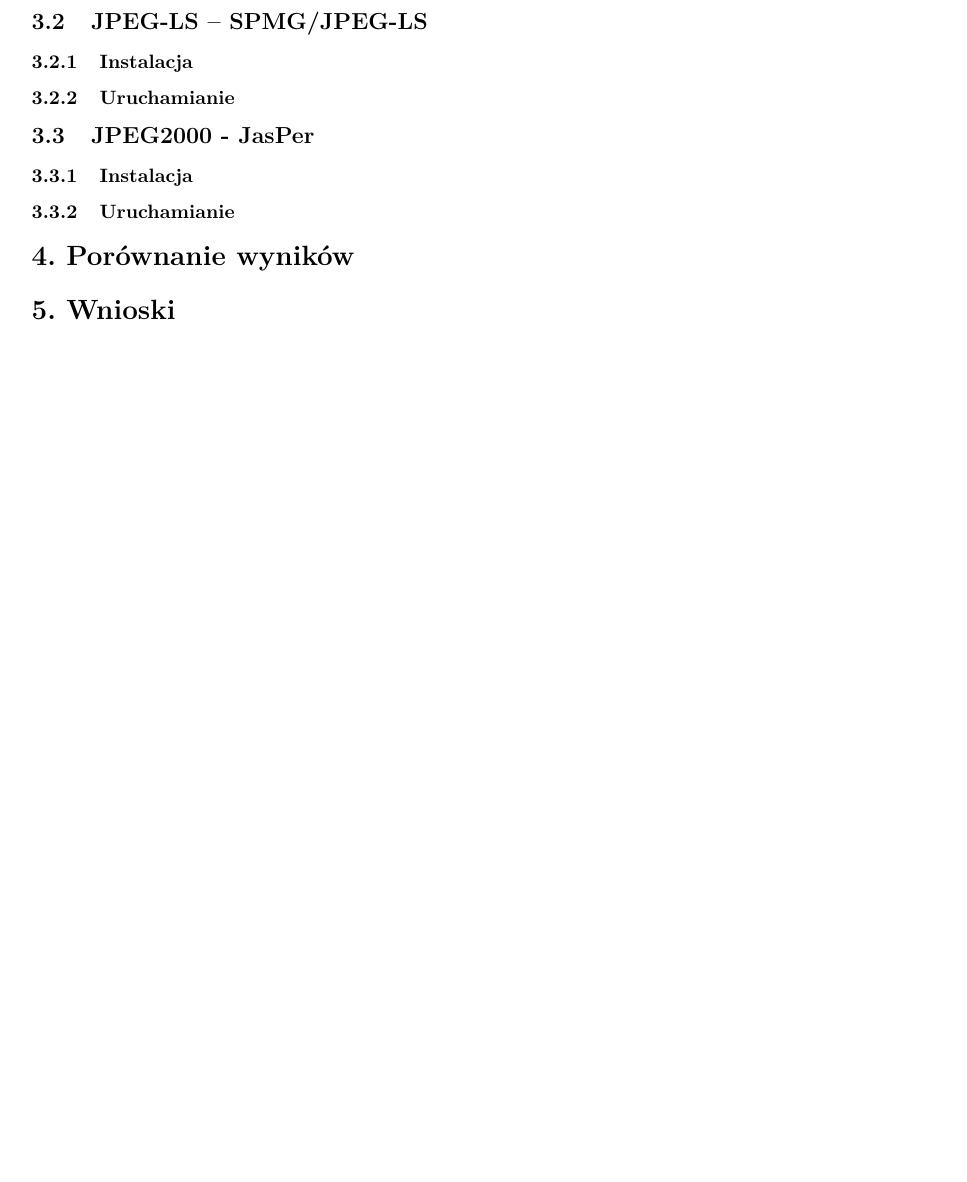
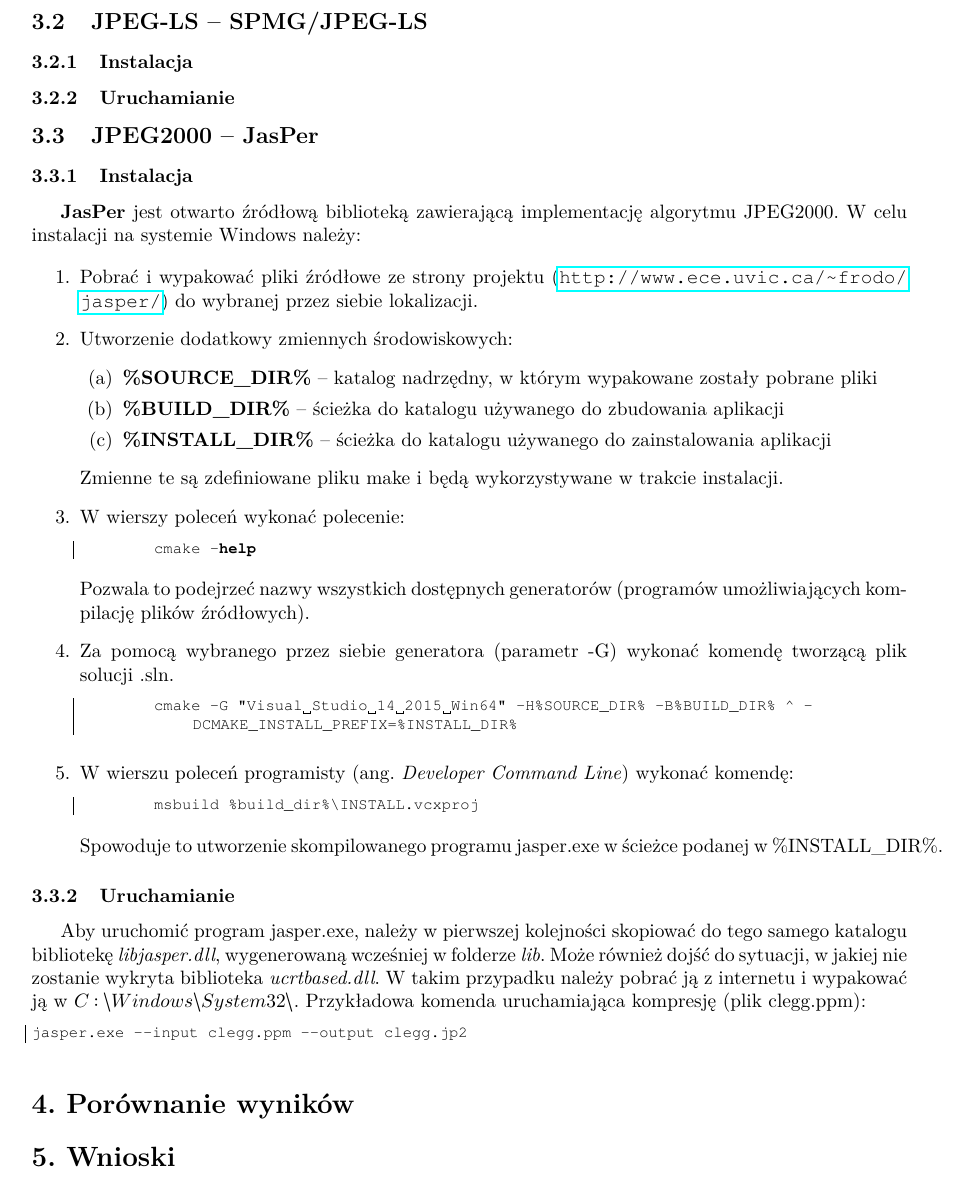
Before and after one commit to Ervie/AKD_Raport, a LaTeX document (AKD_Raport.tex, which reads Libraries.tex): part of page 4 of 4, cut so that both start at the same text, the shorter picture padded with empty space. Compiled offline with pdfLaTeX.

Commit message:
Instalacja JasPer.

```diff
--- a/Libraries.tex
+++ b/Libraries.tex
@@ -38,8 +38,52 @@ Aby uruchomić kompresję plików, należy posłużyć się aplikacją \textbf{p
 
 \subsubsection{Uruchamianie}
 
-\subsection{JPEG2000 - JasPer}
+\subsection{JPEG2000 -- JasPer}
 
 \subsubsection{Instalacja}
 
+\textbf{JasPer} jest otwarto źródłową biblioteką zawierającą implementację algorytmu JPEG2000. W celu instalacji na systemie Windows należy:
+
+\begin{enumerate}
+	\item Pobrać i wypakować pliki źródłowe ze strony projektu (\url{http://www.ece.uvic.ca/~frodo/jasper/}) do wybranej przez siebie lokalizacji.
+
+	\item Utworzenie dodatkowy zmiennych środowiskowych:
+	\begin{enumerate}
+		\item \textbf{\%SOURCE\textunderscore DIR\%} -- katalog nadrzędny, w którym wypakowane zostały pobrane pliki
+		\item \textbf{\%BUILD\textunderscore DIR\%} -- ścieżka do katalogu używanego do zbudowania aplikacji
+		\item \textbf{\%INSTALL\textunderscore DIR\%} -- ścieżka do katalogu używanego do zainstalowania aplikacji
+	\end{enumerate}
+	Zmienne te są zdefiniowane pliku make i będą wykorzystywane w trakcie instalacji.
+
+	\item W wierszy poleceń wykonać polecenie:
+
+	\begin{lstlisting}[language=bash]
+	cmake -help
+	\end{lstlisting}
+
+	Pozwala to podejrzeć nazwy wszystkich dostępnych generatorów (programów umożliwiających kompilację plików źródłowych).
+
+	\item Za pomocą wybranego przez siebie generatora (parametr -G) wykonać komendę tworzącą plik solucji .sln.
+
+	\begin{lstlisting}[language=bash]
+	cmake -G "Visual Studio 14 2015 Win64" -H%SOURCE_DIR% -B%BUILD_DIR% ^ -DCMAKE_INSTALL_PREFIX=%INSTALL_DIR%
+	\end{lstlisting}
+
+	\item W wierszu poleceń programisty (ang. \textit{Developer Command Line}) wykonać komendę:
+
+	\begin{lstlisting}[language=bash]
+	msbuild %build_dir%\INSTALL.vcxproj
+	\end{lstlisting}
+
+	Spowoduje to utworzenie skompilowanego programu jasper.exe w ścieżce podanej w \%INSTALL\textunderscore DIR\%.
+\end{enumerate}
+
+
+
 \subsubsection{Uruchamianie}
+
+Aby uruchomić program jasper.exe, należy w pierwszej kolejności skopiować do tego samego katalogu bibliotekę \textit{libjasper.dll}, wygenerowaną wcześniej w folderze \textit{lib}. Może również dojść do sytuacji, w jakiej nie zostanie wykryta biblioteka \textit{ucrtbased.dll}. W takim przypadku należy pobrać ją z internetu i wypakować ją w \textit{$C:\backslash Windows\backslash System32\backslash$}. Przykładowa komenda uruchamiająca kompresję (plik clegg.ppm):
+
+\begin{lstlisting}[language=bash]
+jasper.exe --input clegg.ppm --output clegg.jp2
+\end{lstlisting}
```
Also changed, not shown: AKD_Raport.pdf.
